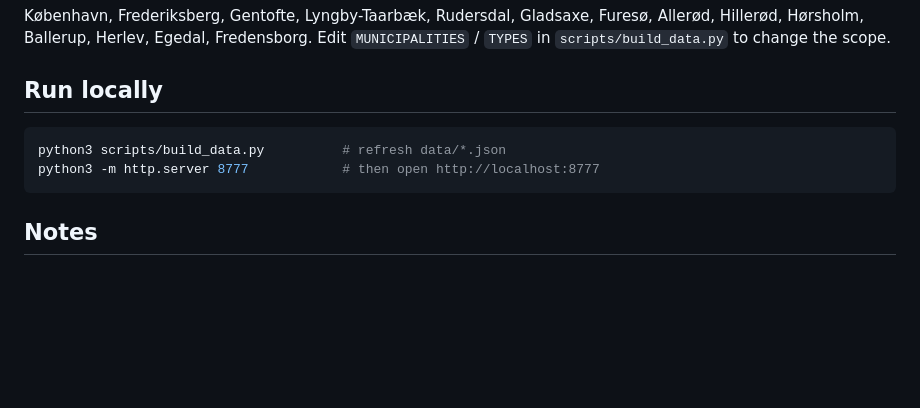
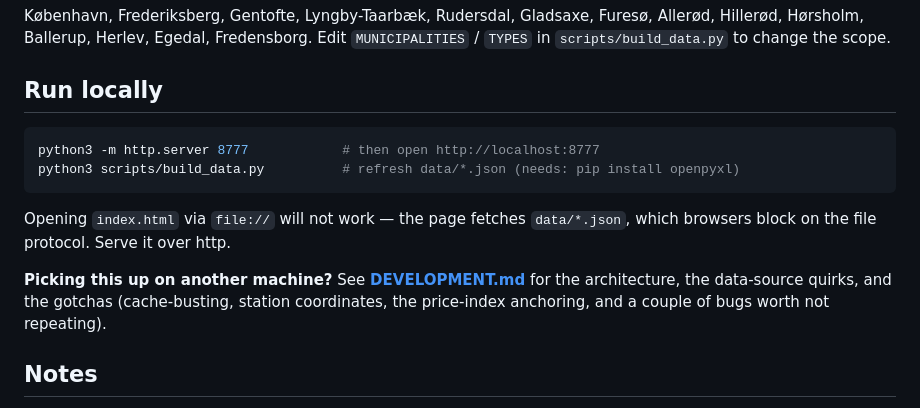
Before and after one commit to Adamsinator/hovedstaden-boliger, a Markdown page: README.md, the part around the change. Rendered like a GitHub page; blank space fills up the shorter version.

````diff
--- a/README.md
+++ b/README.md
@@ -65,9 +65,16 @@ Edit `MUNICIPALITIES` / `TYPES` in `scripts/build_data.py` to change the scope.
 ## Run locally
 
 ```bash
-python3 scripts/build_data.py          # refresh data/*.json
 python3 -m http.server 8777            # then open http://localhost:8777
+python3 scripts/build_data.py          # refresh data/*.json (needs: pip install openpyxl)
 ```
+
+Opening `index.html` via `file://` will not work — the page fetches `data/*.json`,
+which browsers block on the file protocol. Serve it over http.
+
+**Picking this up on another machine?** See **[DEVELOPMENT.md](DEVELOPMENT.md)** for
+the architecture, the data-source quirks, and the gotchas (cache-busting, station
+coordinates, the price-index anchoring, and a couple of bugs worth not repeating).
 
 ## Notes
 
````
Also changed, not shown: DEVELOPMENT.md (added, +121 -0 lines).
